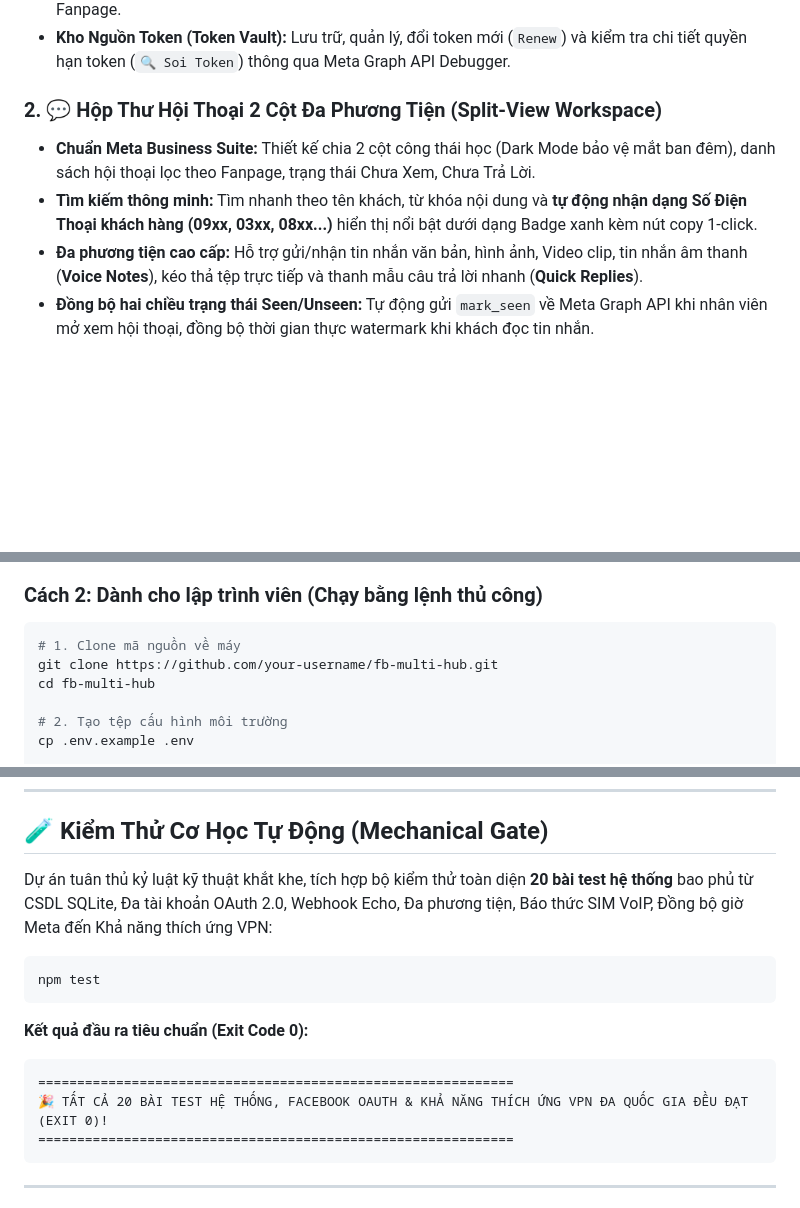
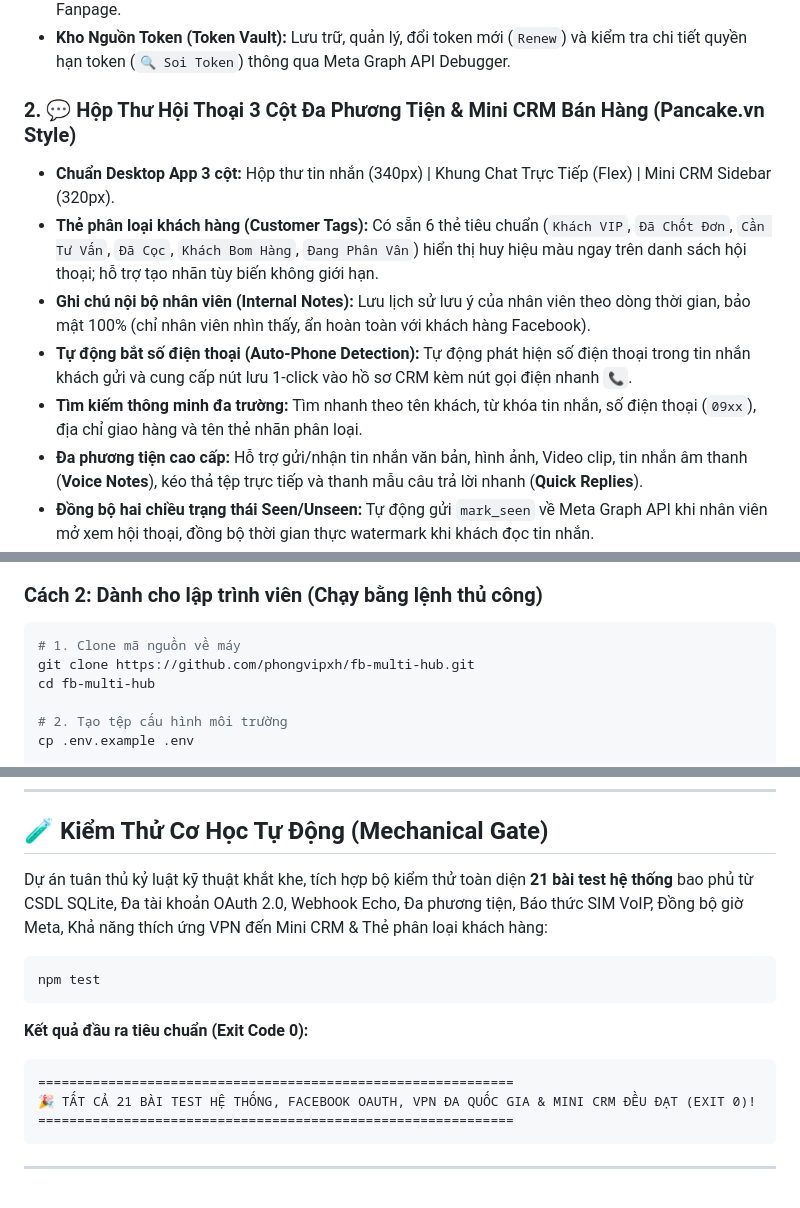
Before and after one commit to phongvipxh/fb-multi-hub, a Markdown page: README.md, 3 parts joined by grey strips. Drawn GitHub-style; blank space fills up the shorter version.

Commit message:
docs: update README with Mini CRM features, 21 tests passed and repo clone URL

````diff
--- a/README.md
+++ b/README.md
@@ -19,9 +19,12 @@
 - **Hỗ trợ Đa Tài Khoản Facebook song song:** Quản lý cùng lúc nhiều tài khoản Facebook cá nhân hoặc nick chạy quảng cáo trong cùng một hệ thống; tự động gắn nhãn phân loại tài khoản sở hữu cho từng Fanpage.
 - **Kho Nguồn Token (Token Vault):** Lưu trữ, quản lý, đổi token mới (`Renew`) và kiểm tra chi tiết quyền hạn token (`🔍 Soi Token`) thông qua Meta Graph API Debugger.
 
-### 2. 💬 Hộp Thư Hội Thoại 2 Cột Đa Phương Tiện (Split-View Workspace)
-- **Chuẩn Meta Business Suite:** Thiết kế chia 2 cột công thái học (Dark Mode bảo vệ mắt ban đêm), danh sách hội thoại lọc theo Fanpage, trạng thái Chưa Xem, Chưa Trả Lời.
-- **Tìm kiếm thông minh:** Tìm nhanh theo tên khách, từ khóa nội dung và **tự động nhận dạng Số Điện Thoại khách hàng (09xx, 03xx, 08xx...)** hiển thị nổi bật dưới dạng Badge xanh kèm nút copy 1-click.
+### 2. 💬 Hộp Thư Hội Thoại 3 Cột Đa Phương Tiện & Mini CRM Bán Hàng (Pancake.vn Style)
+- **Chuẩn Desktop App 3 cột:** Hộp thư tin nhắn (340px) | Khung Chat Trực Tiếp (Flex) | Mini CRM Sidebar (320px).
+- **Thẻ phân loại khách hàng (Customer Tags):** Có sẵn 6 thẻ tiêu chuẩn (`Khách VIP`, `Đã Chốt Đơn`, `Cần Tư Vấn`, `Đã Cọc`, `Khách Bom Hàng`, `Đang Phân Vân`) hiển thị huy hiệu màu ngay trên danh sách hội thoại; hỗ trợ tạo nhãn tùy biến không giới hạn.
+- **Ghi chú nội bộ nhân viên (Internal Notes):** Lưu lịch sử lưu ý của nhân viên theo dòng thời gian, bảo mật 100% (chỉ nhân viên nhìn thấy, ẩn hoàn toàn với khách hàng Facebook).
+- **Tự động bắt số điện thoại (Auto-Phone Detection):** Tự động phát hiện số điện thoại trong tin nhắn khách gửi và cung cấp nút lưu 1-click vào hồ sơ CRM kèm nút gọi điện nhanh `📞`.
+- **Tìm kiếm thông minh đa trường:** Tìm nhanh theo tên khách, từ khóa tin nhắn, số điện thoại (`09xx`), địa chỉ giao hàng và tên thẻ nhãn phân loại.
 - **Đa phương tiện cao cấp:** Hỗ trợ gửi/nhận tin nhắn văn bản, hình ảnh, Video clip, tin nhắn âm thanh (**Voice Notes**), kéo thả tệp trực tiếp và thanh mẫu câu trả lời nhanh (**Quick Replies**).
 - **Đồng bộ hai chiều trạng thái Seen/Unseen:** Tự động gửi `mark_seen` về Meta Graph API khi nhân viên mở xem hội thoại, đồng bộ thời gian thực watermark khi khách đọc tin nhắn.
 
@@ -66,7 +69,7 @@
 
 ```bash
 # 1. Clone mã nguồn về máy
-git clone https://github.com/your-username/fb-multi-hub.git
+git clone https://github.com/phongvipxh/fb-multi-hub.git
 cd fb-multi-hub
 
 # 2. Tạo tệp cấu hình môi trường
@@ -111,7 +114,7 @@ Hệ thống tự động kích hoạt **Cloudflare Tunnel** mỗi khi khởi đ
 
 ## 🧪 Kiểm Thử Cơ Học Tự Động (Mechanical Gate)
 
-Dự án tuân thủ kỷ luật kỹ thuật khắt khe, tích hợp bộ kiểm thử toàn diện **20 bài test hệ thống** bao phủ từ CSDL SQLite, Đa tài khoản OAuth 2.0, Webhook Echo, Đa phương tiện, Báo thức SIM VoIP, Đồng bộ giờ Meta đến Khả năng thích ứng VPN:
+Dự án tuân thủ kỷ luật kỹ thuật khắt khe, tích hợp bộ kiểm thử toàn diện **21 bài test hệ thống** bao phủ từ CSDL SQLite, Đa tài khoản OAuth 2.0, Webhook Echo, Đa phương tiện, Báo thức SIM VoIP, Đồng bộ giờ Meta, Khả năng thích ứng VPN đến Mini CRM & Thẻ phân loại khách hàng:
 
 ```bash
 npm test
@@ -119,7 +122,7 @@ npm test
 **Kết quả đầu ra tiêu chuẩn (Exit Code 0):**
 ```text
 =============================================================
-🎉 TẤT CẢ 20 BÀI TEST HỆ THỐNG, FACEBOOK OAUTH & KHẢ NĂNG THÍCH ỨNG VPN ĐA QUỐC GIA ĐỀU ĐẠT (EXIT 0)!
+🎉 TẤT CẢ 21 BÀI TEST HỆ THỐNG, FACEBOOK OAUTH, VPN ĐA QUỐC GIA & MINI CRM ĐỀU ĐẠT (EXIT 0)!
 =============================================================
 ```
 
````
Also changed, not shown: other parts of README.md (+1 -1 lines).
